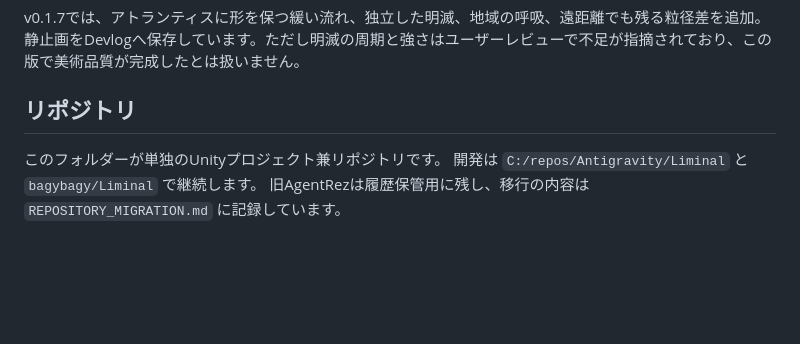
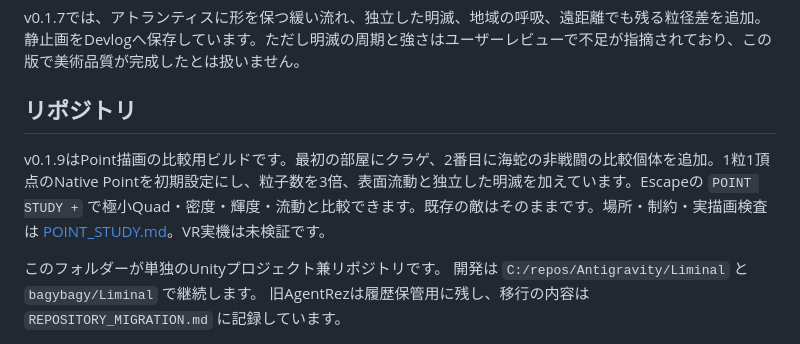
Before and after one commit to bagybagy/Liminal, a Markdown page: README.md, the part around the change. GitHub-like rendering; blank space fills up the shorter version.

```diff
--- a/README.md
+++ b/README.md
@@ -17,6 +17,8 @@ v0.1.8では、クジラの予備動作を簡略化し、水面まで加速・
 v0.1.7では、アトランティスに形を保つ緩い流れ、独立した明滅、地域の呼吸、遠距離でも残る粒径差を追加。静止画をDevlogへ保存しています。ただし明滅の周期と強さはユーザーレビューで不足が指摘されており、この版で美術品質が完成したとは扱いません。
 
 ## リポジトリ
+
+v0.1.9はPoint描画の比較用ビルドです。最初の部屋にクラゲ、2番目に海蛇の非戦闘の比較個体を追加。1粒1頂点のNative Pointを初期設定にし、粒子数を3倍、表面流動と独立した明滅を加えています。Escapeの `POINT STUDY +` で極小Quad・密度・輝度・流動と比較できます。既存の敵はそのままです。場所・制約・実描画検査は [POINT_STUDY.md](POINT_STUDY.md)。VR実機は未検証です。
 
 このフォルダーが単独のUnityプロジェクト兼リポジトリです。
 開発は `C:/repos/Antigravity/Liminal` と `bagybagy/Liminal` で継続します。
```
Also changed, not shown: Devlog/README.md (+6 -0 lines), Devlog/images/18-point-jelly-near.png (added), Devlog/images/18-point-jelly-no-postprocess.png (added), Devlog/images/18-point-serpent-mid.png (added), 7 other files.
